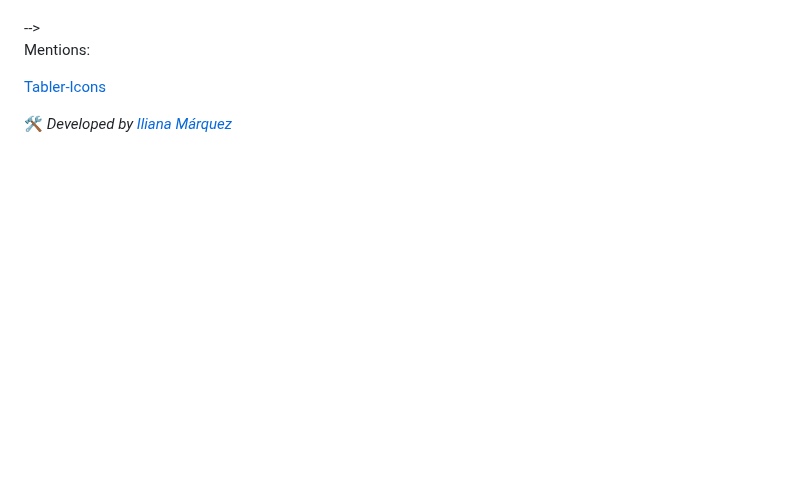
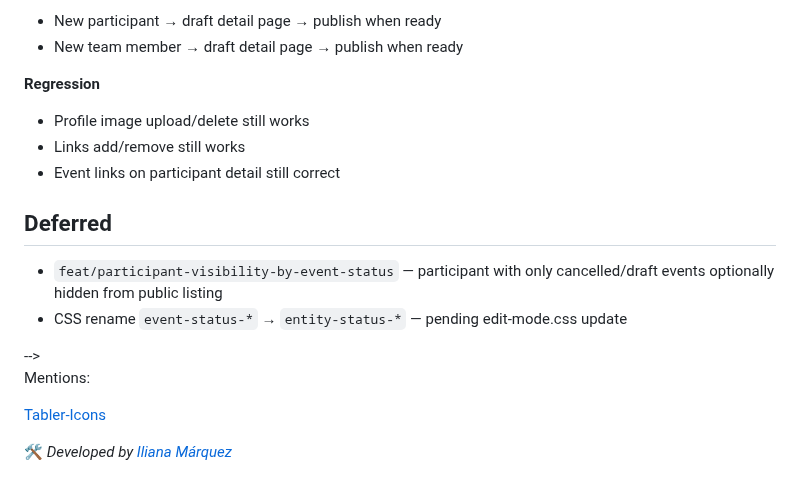
Before and after one commit to iliana-marquez/cultural-assoc-portal, a Markdown page: README.md, the part around one of its changes. Drawn GitHub-style; blank space fills up the shorter version.

```diff
--- a/README.md
+++ b/README.md
@@ -2152,3 +2262,17 @@ Regression
+- New participant → draft detail page → publish when ready
+- New team member → draft detail page → publish when ready
+
+**Regression**
+
+- Profile image upload/delete still works
+- Links add/remove still works
+- Event links on participant detail still correct
+
+## Deferred
+
+- `feat/participant-visibility-by-event-status` — participant with only cancelled/draft events optionally hidden from public listing
+- CSS rename `event-status-*` → `entity-status-*` — pending edit-mode.css update
+
 <!--
 
 ## ROADMAP/KNOWN ISSUES
```
Also changed, not shown: other parts of README.md (+110 -0 lines).
